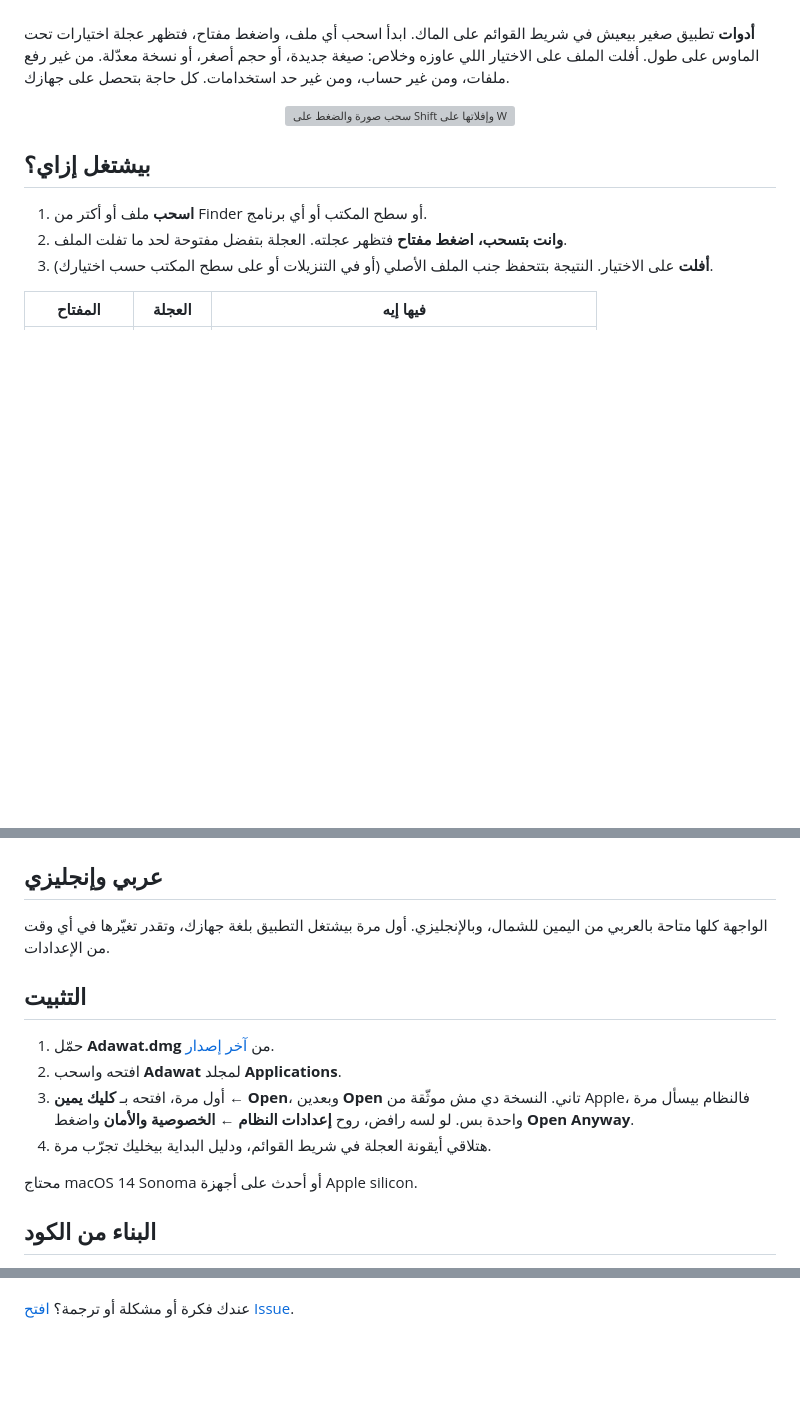
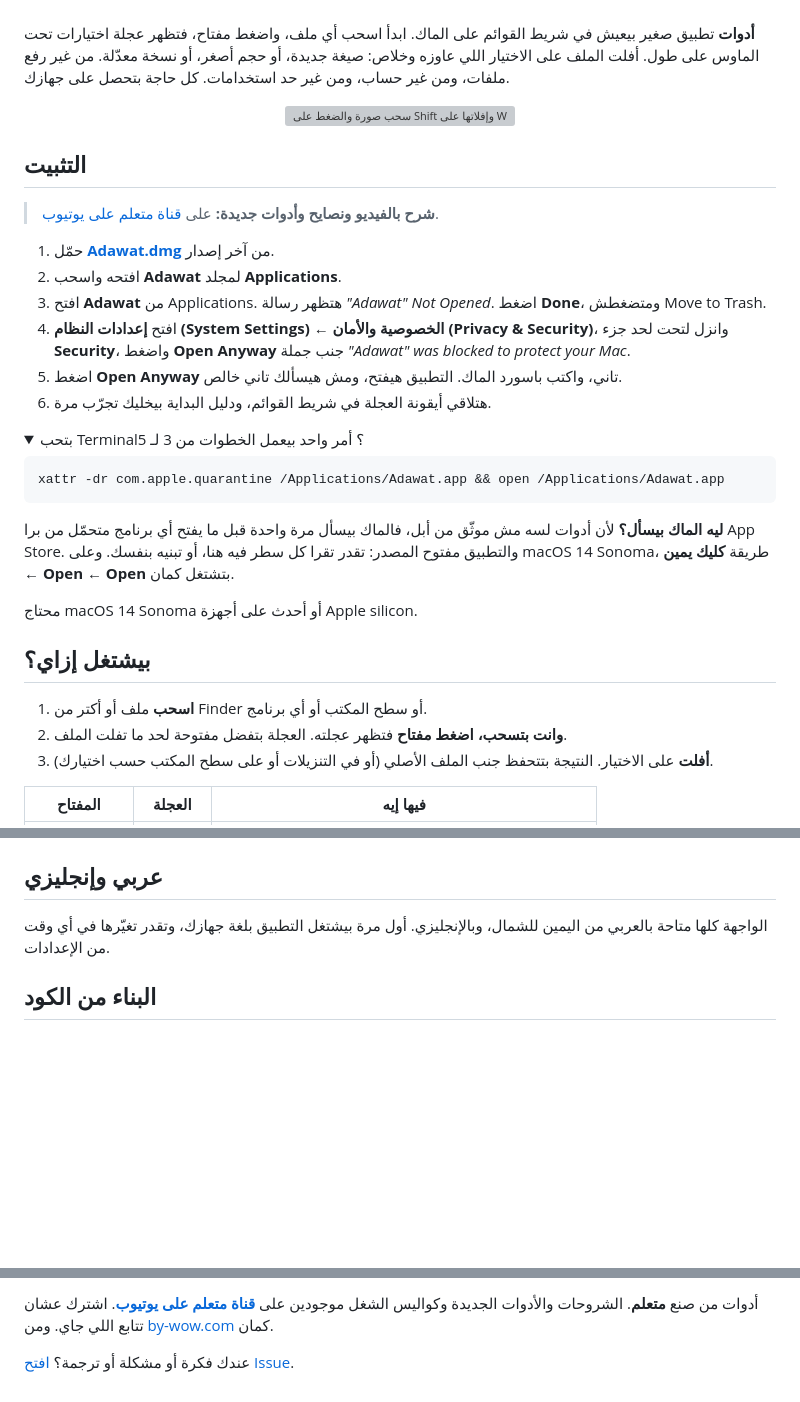
Before and after one commit to AmrOdhymi/adawat, a Markdown page: README.ar.md, 3 parts joined by grey strips. Rendered like a GitHub page; folded sections open; blank space fills up the shorter version; grey boxes are pictures that could not be loaded.

Commit message:
Accurate install steps for current macOS and lead with the Motalim YouTube channel

````diff
--- a/README.ar.md
+++ b/README.ar.md
@@ -33,6 +32,41 @@
 <p align="center">
   <img src="docs/media/demo-ar.gif" alt="سحب صورة والضغط على Shift وإفلاتها على WEBP" width="760">
 </p>
+
+<div dir="rtl">
+
+## التثبيت
+
+> **شرح بالفيديو ونصايح وأدوات جديدة:** على [قناة متعلم على يوتيوب](https://www.youtube.com/@motalim-ai?sub_confirmation=1).
+
+1. حمّل **[Adawat.dmg](https://github.com/motalim-ai/adawat/releases/latest/download/Adawat.dmg)** من آخر إصدار.
+2. افتحه واسحب **Adawat** لمجلد **Applications**.
+3. افتح **Adawat** من Applications. هتظهر رسالة *"Adawat" Not Opened*. اضغط **Done**، ومتضغطش Move to Trash.
+4. افتح **إعدادات النظام (System Settings) ← الخصوصية والأمان (Privacy & Security)**، وانزل لتحت لحد جزء
+   **Security**، واضغط **Open Anyway** جنب جملة *"Adawat" was blocked to protect your Mac*.
+5. اضغط **Open Anyway** تاني، واكتب باسورد الماك. التطبيق هيفتح، ومش هيسألك تاني خالص.
+6. هتلاقي أيقونة العجلة في شريط القوائم، ودليل البداية بيخليك تجرّب مرة.
+
+</div>
+
+<details dir="rtl">
+<summary>بتحب Terminal؟ أمر واحد بيعمل الخطوات من 3 لـ 5</summary>
+
+```bash
+xattr -dr com.apple.quarantine /Applications/Adawat.app && open /Applications/Adawat.app
+```
+
+</details>
+
+<div dir="rtl">
+
+**ليه الماك بيسأل؟** لأن أدوات لسه مش موثّق من أبل، فالماك بيسأل مرة واحدة قبل ما يفتح أي برنامج متحمّل من
+برا App Store. والتطبيق مفتوح المصدر: تقدر تقرا كل سطر فيه هنا، أو تبنيه بنفسك.
+وعلى macOS 14 Sonoma، طريقة **كليك يمين ← Open ← Open** بتشتغل كمان.
+
+محتاج macOS 14 Sonoma أو أحدث على أجهزة Apple silicon.
+
+</div>
 
 <div dir="rtl">
 
@@ -123,17 +157,6 @@
 الواجهة كلها متاحة بالعربي من اليمين للشمال، وبالإنجليزي. أول مرة بيشتغل التطبيق بلغة جهازك، وتقدر تغيّرها
 في أي وقت من الإعدادات.
 
-## التثبيت
-
-1. حمّل **Adawat.dmg** من [آخر إصدار](https://github.com/motalim-ai/adawat/releases/latest).
-2. افتحه واسحب **Adawat** لمجلد **Applications**.
-3. أول مرة، افتحه بـ **كليك يمين ← Open**، وبعدين **Open** تاني.
-   النسخة دي مش موثّقة من Apple، فالنظام بيسأل مرة واحدة بس. لو لسه رافض، روح
-   **إعدادات النظام ← الخصوصية والأمان** واضغط **Open Anyway**.
-4. هتلاقي أيقونة العجلة في شريط القوائم، ودليل البداية بيخليك تجرّب مرة.
-
-محتاج macOS 14 Sonoma أو أحدث على أجهزة Apple silicon.
-
 ## البناء من الكود
 
 محتاج Xcode 15.3 أو أحدث (أو أدوات سطر الأوامر بتاعته)، ومعاه `cmake` و `pkgconf` عشان نسخة ffmpeg اللي جوه التطبيق.
@@ -177,6 +199,10 @@ scripts/build-app.sh --install     # بيبني التطبيق وينسخه لم
 
 <div dir="rtl">
 
+أدوات من صنع **متعلم**. الشروحات والأدوات الجديدة وكواليس الشغل موجودين على
+**[قناة متعلم على يوتيوب](https://www.youtube.com/@motalim-ai?sub_confirmation=1)**. اشترك عشان تتابع اللي جاي.
+ومن [by-wow.com](https://by-wow.com) كمان.
+
 عندك فكرة أو مشكلة أو ترجمة؟ [افتح Issue](https://github.com/motalim-ai/adawat/issues).
 
 </div>
````
Also changed, not shown: other parts of README.ar.md (+6 -8 lines), README.md (+37 -19 lines).
